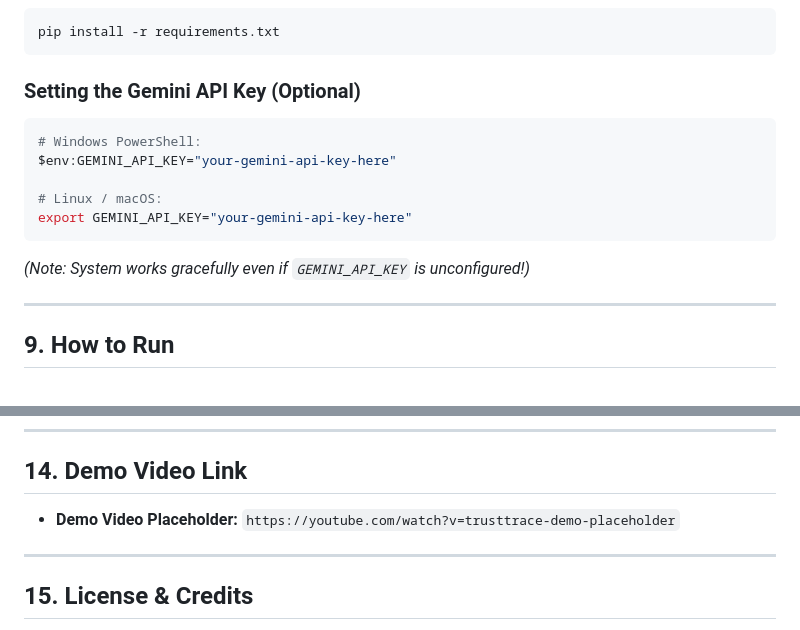
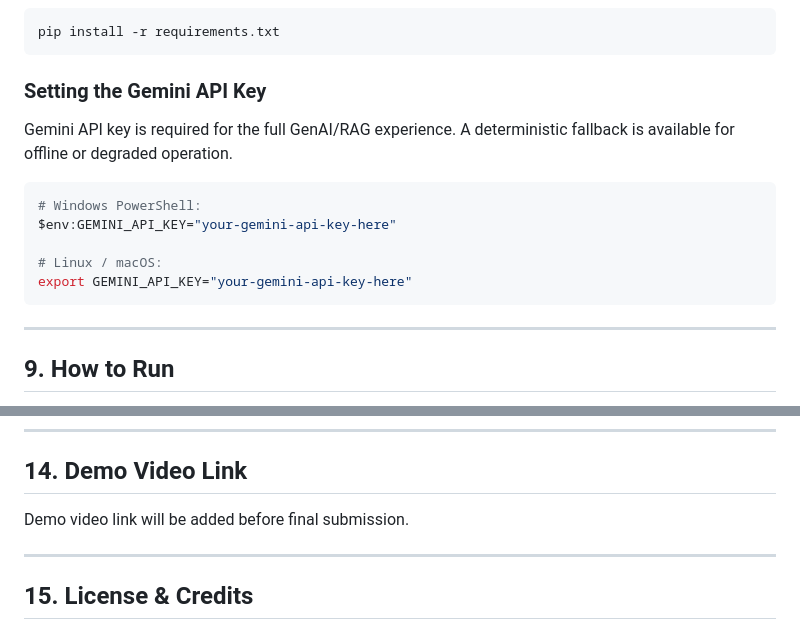
Before and after one commit to YOGHESH-2005/NexusTIQ24, a Markdown page: README.md, 2 parts joined by grey strips. GitHub-like rendering.

Commit message:
Polish README for final submission

````diff
--- a/README.md
+++ b/README.md
@@ -142,7 +142,10 @@ The repository includes 9 realistic synthetic CSV scenarios in `data/scenarios/`
 pip install -r requirements.txt
 ```
 
-### Setting the Gemini API Key (Optional)
+### Setting the Gemini API Key
+
+Gemini API key is required for the full GenAI/RAG experience. A deterministic fallback is available for offline or degraded operation.
+
 ```bash
 # Windows PowerShell:
 $env:GEMINI_API_KEY="your-gemini-api-key-here"
@@ -150,7 +153,6 @@ $env:GEMINI_API_KEY="your-gemini-api-key-here"
 # Linux / macOS:
 export GEMINI_API_KEY="your-gemini-api-key-here"
 ```
-*(Note: System works gracefully even if `GEMINI_API_KEY` is unconfigured!)*
 
 ---
 
@@ -248,7 +250,7 @@ c:/Users/YOGHESH/Documents/Projects/NexusTIQ24/
 
 ## 14. Demo Video Link
 
-- **Demo Video Placeholder:** `https://youtube.com/watch?v=trusttrace-demo-placeholder`
+Demo video link will be added before final submission.
 
 ---
 
````
